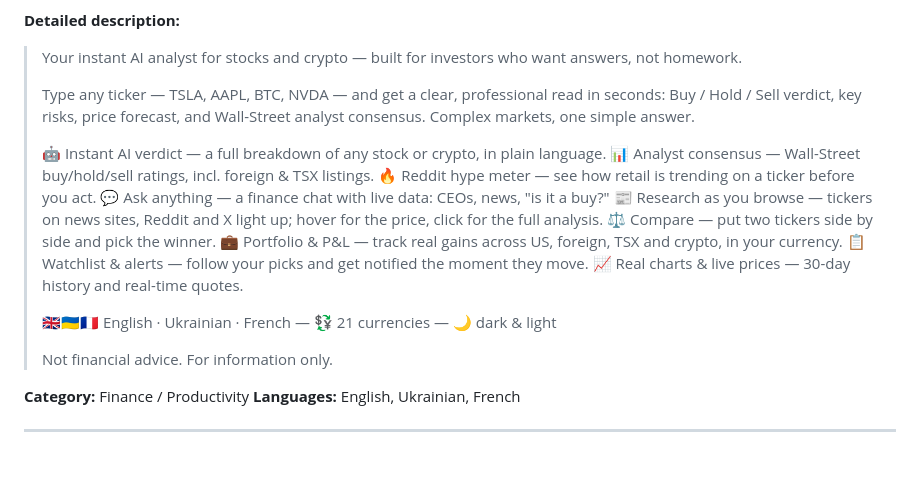
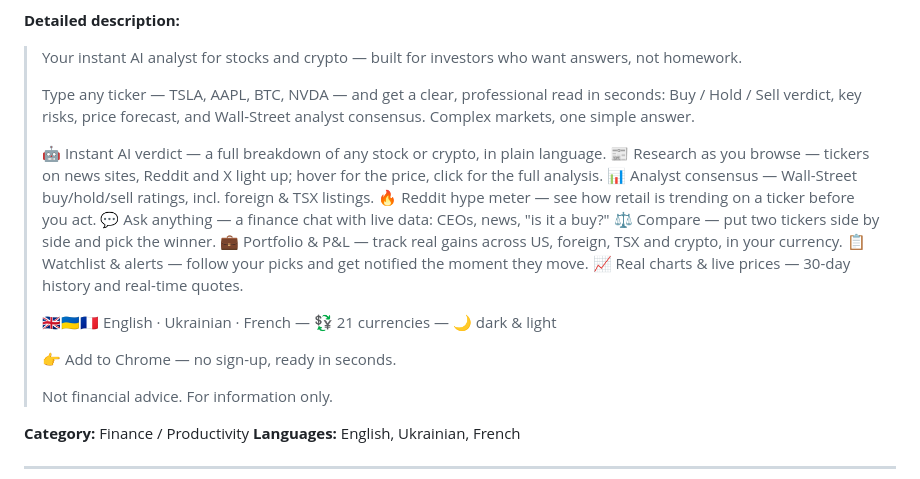
Before and after one commit to mrignis/ai-stock-analyzer, a Markdown page: STORE_SUBMISSION.md, the part around the change. Drawn GitHub-style; blank space fills up the shorter version.

Commit message:
docs: store description — team review (qwen+Gemini) applied CTA + reorder
Full council this time (Ollama back up). Both agreed the missing piece was a CTA
(we dropped the 'free' anchor, so a call-to-action removes the last barrier) —
added '👉 Add to Chrome — no sign-up, ready in seconds.' before the disclaimer.
qwen: 'Research as you browse' is the real differentiator (works on every page
incl. Reddit/X, unlike Investabloom's website) — moved it to #2.

Co-Authored-By: Claude Opus 4.8 <noreply@anthropic.com>

```diff
--- a/STORE_SUBMISSION.md
+++ b/STORE_SUBMISSION.md
@@ -54,16 +54,18 @@ Not shipped in the extension (build-zip.ps1 packs an explicit runtime allowlist)
 > Type any ticker — TSLA, AAPL, BTC, NVDA — and get a clear, professional read in seconds: Buy / Hold / Sell verdict, key risks, price forecast, and Wall-Street analyst consensus. Complex markets, one simple answer.
 >
 > 🤖 Instant AI verdict — a full breakdown of any stock or crypto, in plain language.
+> 📰 Research as you browse — tickers on news sites, Reddit and X light up; hover for the price, click for the full analysis.
 > 📊 Analyst consensus — Wall-Street buy/hold/sell ratings, incl. foreign & TSX listings.
 > 🔥 Reddit hype meter — see how retail is trending on a ticker before you act.
 > 💬 Ask anything — a finance chat with live data: CEOs, news, "is it a buy?"
-> 📰 Research as you browse — tickers on news sites, Reddit and X light up; hover for the price, click for the full analysis.
 > ⚖ Compare — put two tickers side by side and pick the winner.
 > 💼 Portfolio & P&L — track real gains across US, foreign, TSX and crypto, in your currency.
 > 📋 Watchlist & alerts — follow your picks and get notified the moment they move.
 > 📈 Real charts & live prices — 30-day history and real-time quotes.
 >
 > 🇬🇧🇺🇦🇫🇷 English · Ukrainian · French — 💱 21 currencies — 🌙 dark & light
+>
+> 👉 Add to Chrome — no sign-up, ready in seconds.
 >
 > Not financial advice. For information only.
 
```
